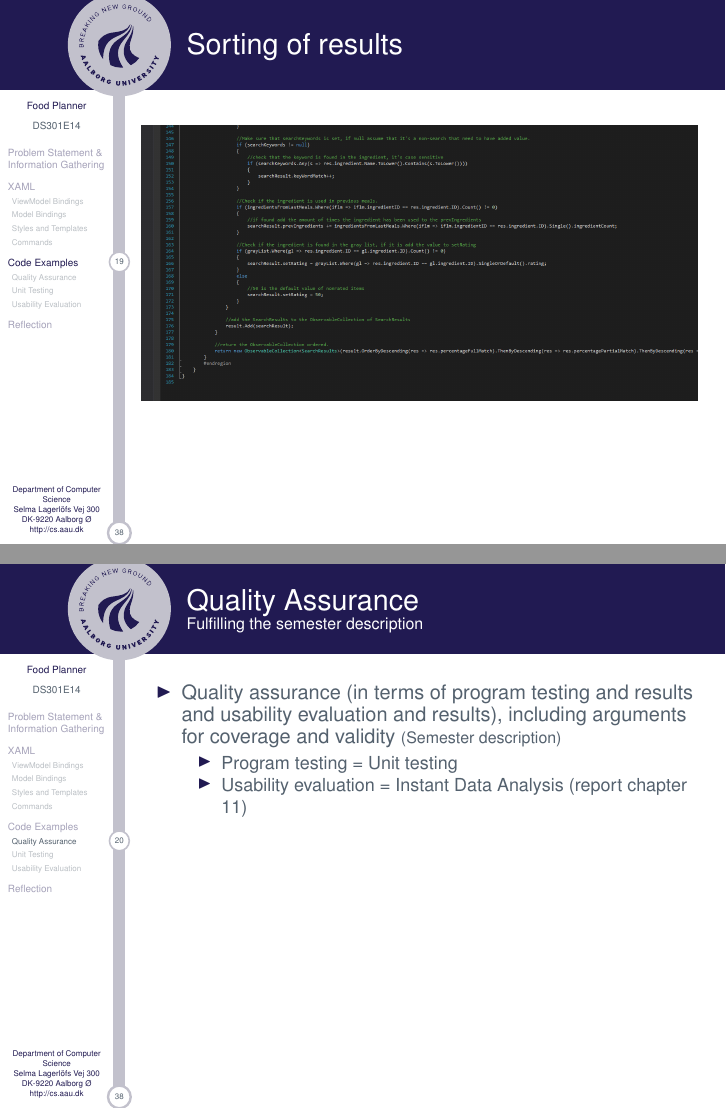
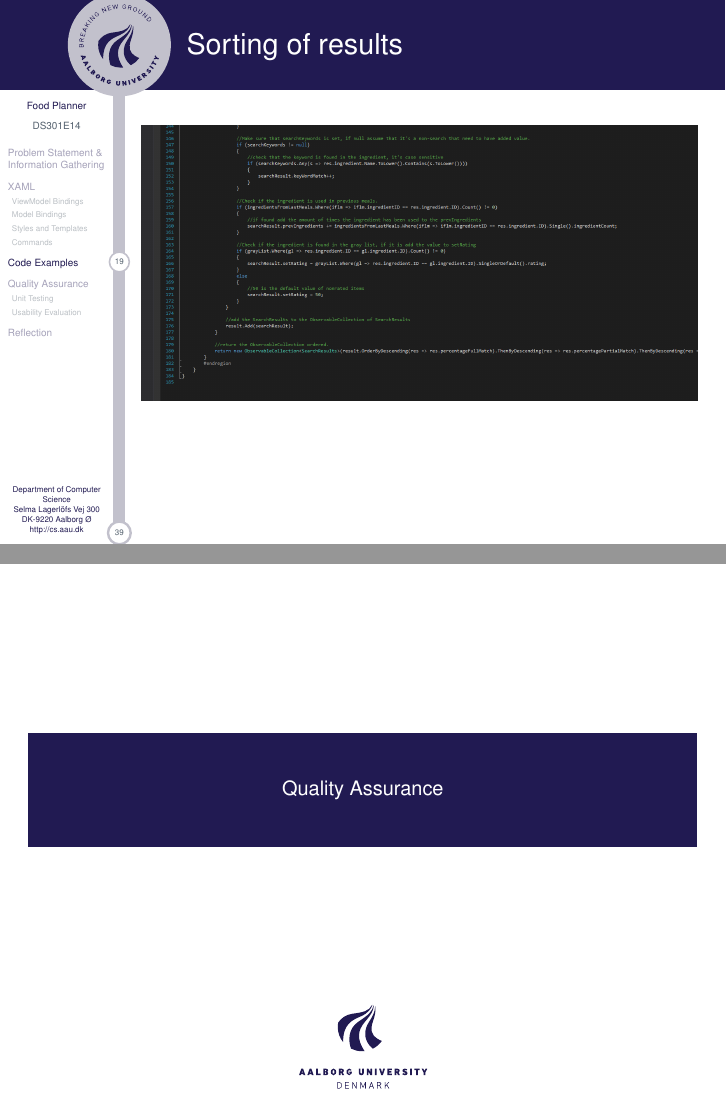
Before and after one commit to Helstedxd/FoodPlanner-ExamPresentation, LaTeX slides (main.tex, which reads slides/UnitTesting.tex): pages 20 and 21 of 39 before the commit and pages 20 and 21 of 40 after it, joined at a grey line. Compiled offline with pdfLaTeX.

Commit message:
QA rettet til section

```diff
--- a/slides/UnitTesting.tex
+++ b/slides/UnitTesting.tex
@@ -1,4 +1,4 @@
-\subsection{Quality Assurance}
+\section{Quality Assurance}
 
 \begin{frame}[fragile] {Quality Assurance} {Fulfilling the semester description}
 	\begin{itemize}
```
